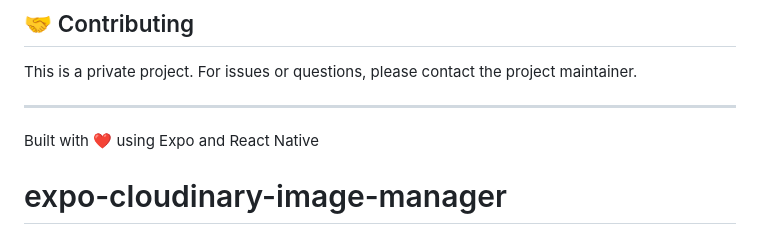
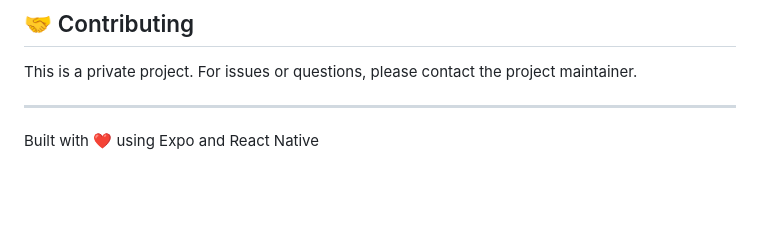
Before and after one commit to jongan69/expo-cloudinary-image-manager, a Markdown page: README.md, the part around the change. GitHub-like rendering; blank space fills up the shorter version.

Commit message:
cleaning

```diff
--- a/README.md
+++ b/README.md
@@ -324,4 +324,3 @@ This is a private project. For issues or questions, please contact the project m
 ---
 
 Built with ❤️ using Expo and React Native
-# expo-cloudinary-image-manager
```
